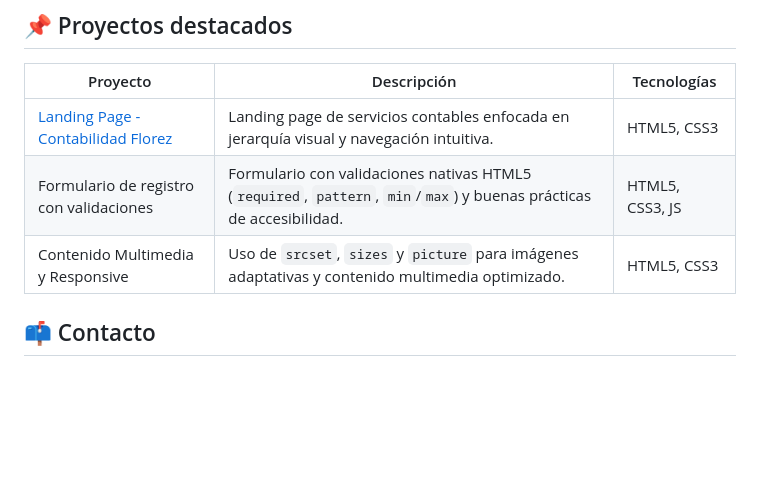
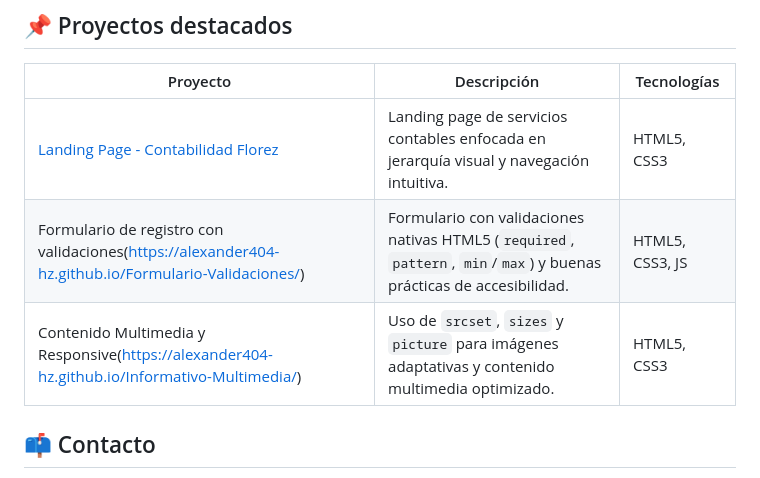
Before and after one commit to alexander404-hz/Portafolio, a Markdown page: README.md, the part around the change. GitHub-like rendering; blank space fills up the shorter version.

Commit message:
refactor: update project descriptions and links in README

```diff
--- a/README.md
+++ b/README.md
@@ -72,8 +72,8 @@ No requiere instalación de dependencias ni build steps: es un sitio estático (
 | Proyecto | Descripción | Tecnologías |
 |---|---|---|
 | [Landing Page - Contabilidad Florez](https://alexander404-hz.github.io/Landing-Page-Contabilidad/) | Landing page de servicios contables enfocada en jerarquía visual y navegación intuitiva. | HTML5, CSS3 |
-| Formulario de registro con validaciones | Formulario con validaciones nativas HTML5 (`required`, `pattern`, `min`/`max`) y buenas prácticas de accesibilidad. | HTML5, CSS3, JS |
-| Contenido Multimedia y Responsive | Uso de `srcset`, `sizes` y `picture` para imágenes adaptativas y contenido multimedia optimizado. | HTML5, CSS3 |
+| Formulario de registro con validaciones(https://alexander404-hz.github.io/Formulario-Validaciones/) | Formulario con validaciones nativas HTML5 (`required`, `pattern`, `min`/`max`) y buenas prácticas de accesibilidad. | HTML5, CSS3, JS |
+| Contenido Multimedia y Responsive(https://alexander404-hz.github.io/Informativo-Multimedia/) | Uso de `srcset`, `sizes` y `picture` para imágenes adaptativas y contenido multimedia optimizado. | HTML5, CSS3 |
 
 ## 📫 Contacto
 
```
